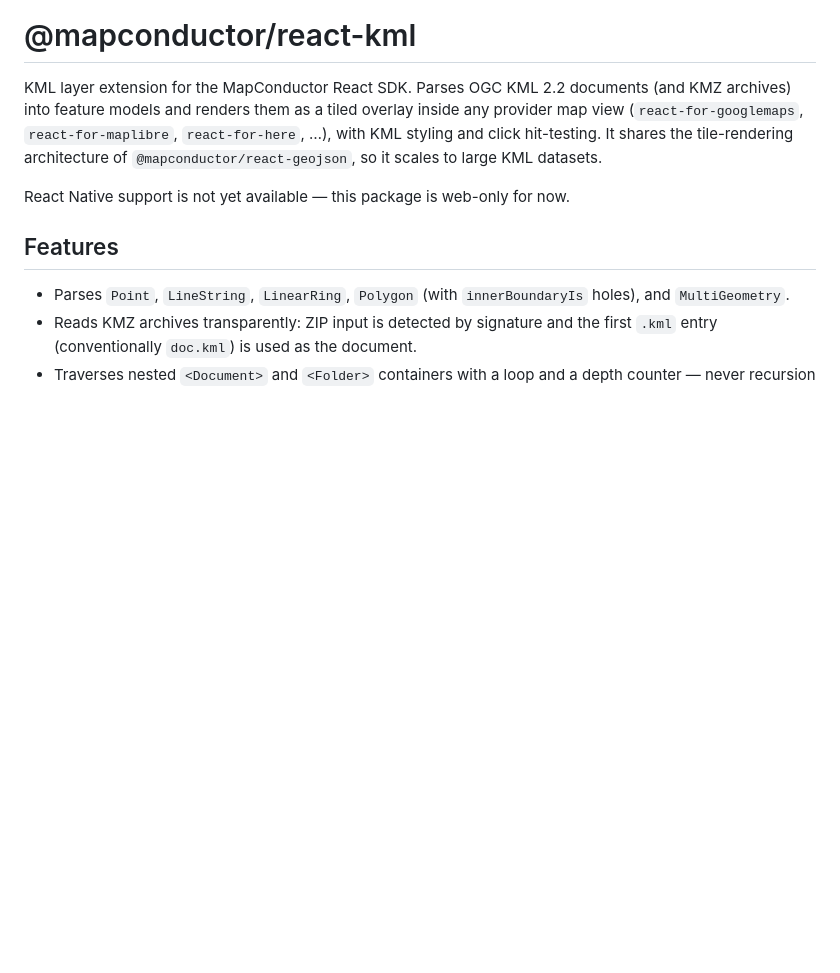
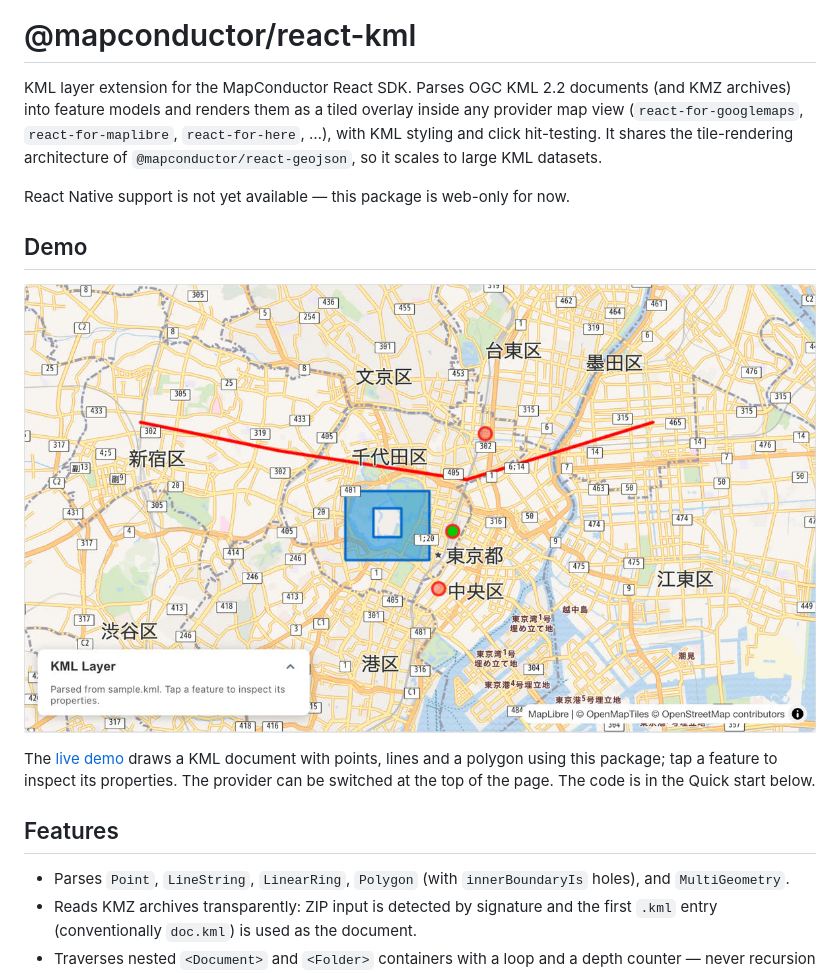
Before and after one commit to MapConductor/react-kml, a Markdown page: README.md, the part around the change. GitHub-like rendering; pictures changed too: docs/images/demo.jpg (added); blank space fills up the shorter version.

```diff
--- a/README.md
+++ b/README.md
@@ -10,6 +10,12 @@ hit-testing. It shares the tile-rendering architecture of
 `@mapconductor/react-geojson`, so it scales to large KML datasets.
 
 React Native support is not yet available — this package is web-only for now.
+
+## Demo
+
+[![KML points, lines and a polygon over Tokyo](https://raw.githubusercontent.com/MapConductor/react-kml/main/docs/images/demo.jpg)](https://demo-react.mapconductor.com/maplibre/kml-layer/en)
+
+The [live demo](https://demo-react.mapconductor.com/maplibre/kml-layer/en) draws a KML document with points, lines and a polygon using this package; tap a feature to inspect its properties. The provider can be switched at the top of the page. The code is in the Quick start below.
 
 ## Features
 
```
Also changed, not shown: README.es-419.md (+6 -0 lines), README.ja.md (+6 -0 lines).
